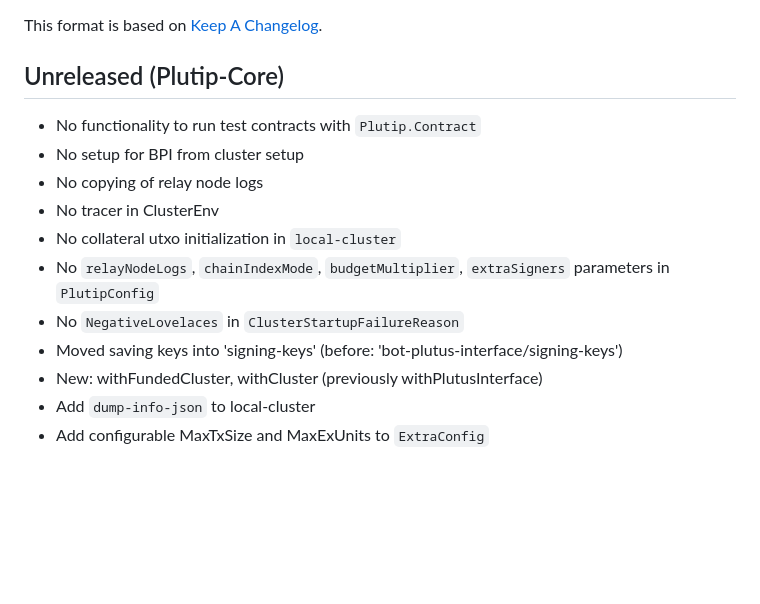
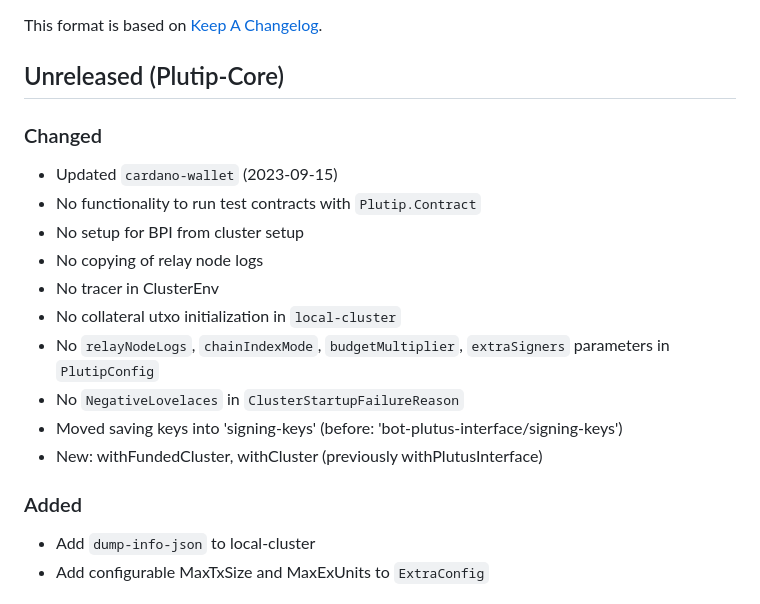
Before and after one commit to mlabs-haskell/plutip, a Markdown page: CHANGELOG.md, the part around the change. GitHub-like rendering; blank space fills up the shorter version.

Commit message:
Update changelog

```diff
--- a/CHANGELOG.md
+++ b/CHANGELOG.md
@@ -4,6 +4,10 @@ This format is based on [Keep A Changelog](https://keepachangelog.com/en/1.0.0).
 
 
 ## Unreleased (Plutip-Core)
+
+### Changed
+
+- Updated `cardano-wallet` (2023-09-15)
 - No functionality to run test contracts with `Plutip.Contract`
 - No setup for BPI from cluster setup
 - No copying of relay node logs
@@ -13,6 +17,9 @@ This format is based on [Keep A Changelog](https://keepachangelog.com/en/1.0.0).
 - No `NegativeLovelaces` in `ClusterStartupFailureReason`
 - Moved saving keys into 'signing-keys' (before: 'bot-plutus-interface/signing-keys')
 - New: withFundedCluster, withCluster (previously withPlutusInterface)
+
+### Added
+
 - Add `dump-info-json` to local-cluster
 - Add configurable MaxTxSize and MaxExUnits to `ExtraConfig`
 
```
